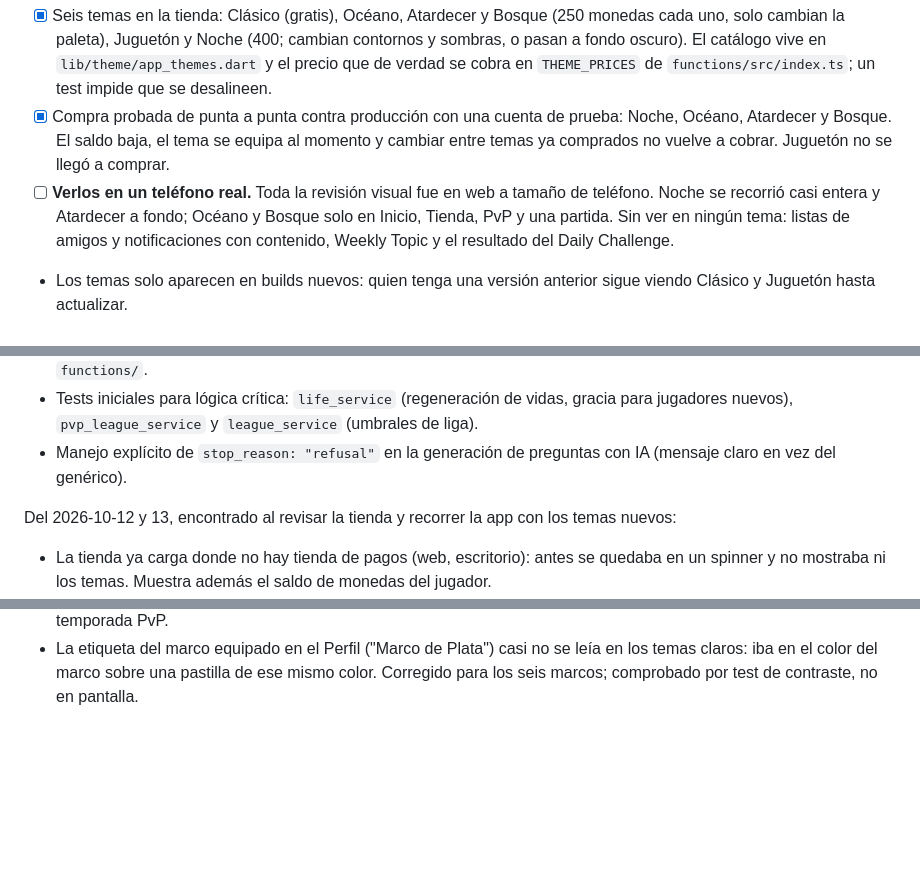
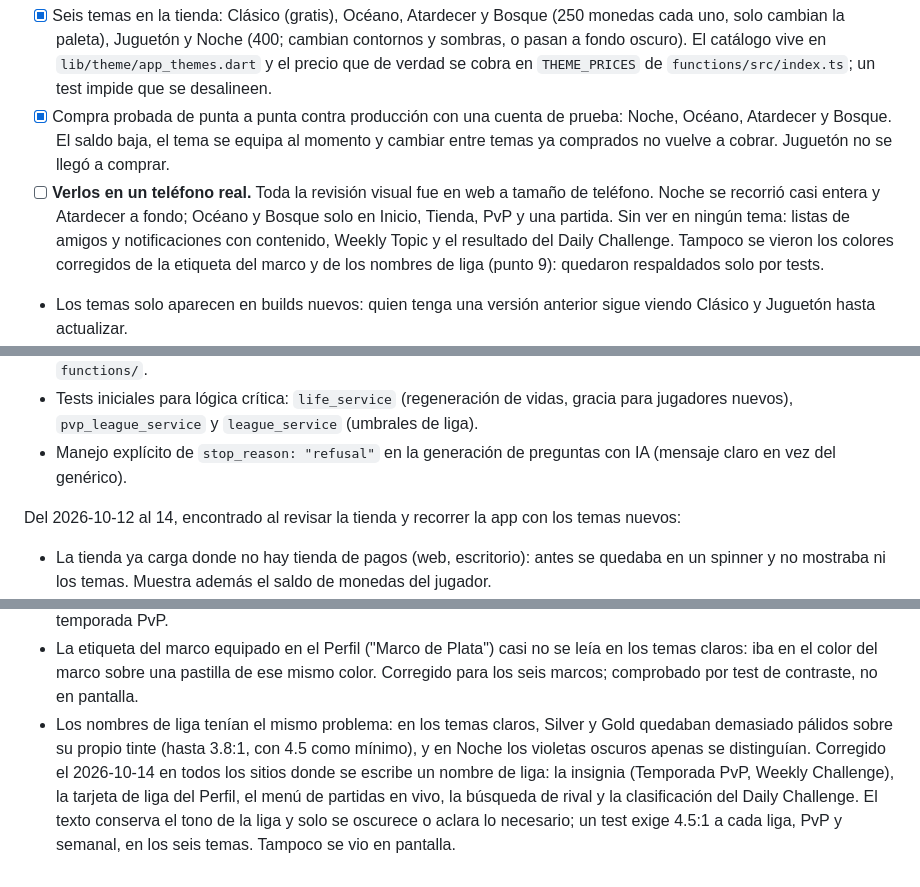
Before and after one commit to CarlosBW/AITrivia, a Markdown page: LAUNCH_CHECKLIST.md, 3 parts joined by grey strips. Drawn GitHub-style; blank space fills up the shorter version.

Commit message:
Record the league name fix in the launch checklist
Adds the readable league names to the list of fixes from the theme
review, and notes under the pending phone check that neither they nor
the frame label were seen on screen, only held by tests. The status
date moves to the 14th; the open items are unchanged.

Co-Authored-By: Claude Opus 5.5 <noreply@anthropic.com>

```diff
--- a/LAUNCH_CHECKLIST.md
+++ b/LAUNCH_CHECKLIST.md
@@ -78,7 +78,7 @@ La tienda tiene dos mitades que dependen de cosas distintas: los temas se compra
 
 - [x] Seis temas en la tienda: Clásico (gratis), Océano, Atardecer y Bosque (250 monedas cada uno, solo cambian la paleta), Juguetón y Noche (400; cambian contornos y sombras, o pasan a fondo oscuro). El catálogo vive en `lib/theme/app_themes.dart` y el precio que de verdad se cobra en `THEME_PRICES` de `functions/src/index.ts`; un test impide que se desalineen.
 - [x] Compra probada de punta a punta contra producción con una cuenta de prueba: Noche, Océano, Atardecer y Bosque. El saldo baja, el tema se equipa al momento y cambiar entre temas ya comprados no vuelve a cobrar. Juguetón no se llegó a comprar.
-- [ ] **Verlos en un teléfono real.** Toda la revisión visual fue en web a tamaño de teléfono. Noche se recorrió casi entera y Atardecer a fondo; Océano y Bosque solo en Inicio, Tienda, PvP y una partida. Sin ver en ningún tema: listas de amigos y notificaciones con contenido, Weekly Topic y el resultado del Daily Challenge.
+- [ ] **Verlos en un teléfono real.** Toda la revisión visual fue en web a tamaño de teléfono. Noche se recorrió casi entera y Atardecer a fondo; Océano y Bosque solo en Inicio, Tienda, PvP y una partida. Sin ver en ningún tema: listas de amigos y notificaciones con contenido, Weekly Topic y el resultado del Daily Challenge. Tampoco se vieron los colores corregidos de la etiqueta del marco y de los nombres de liga (punto 9): quedaron respaldados solo por tests.
 - Los temas solo aparecen en builds nuevos: quien tenga una versión anterior sigue viendo Clásico y Juguetón hasta actualizar.
 - Para agregar un tema: el spec en `app_themes.dart`, su precio en `THEME_PRICES` (y desplegar `purchaseTheme`), nombre y descripción en los dos `.arb`, y el `case` en `lib/features/shop/theme_shop_section.dart`. Para verlo sin comprarlo, en debug: `flutter run --dart-define=PREVIEW_THEME=<id>`.
 
@@ -138,7 +138,7 @@ Todas las cuentas nacen anónimas, y una cuenta anónima se pierde al reinstalar
 - Tests iniciales para lógica crítica: `life_service` (regeneración de vidas, gracia para jugadores nuevos), `pvp_league_service` y `league_service` (umbrales de liga).
 - Manejo explícito de `stop_reason: "refusal"` en la generación de preguntas con IA (mensaje claro en vez del genérico).
 
-Del 2026-10-12 y 13, encontrado al revisar la tienda y recorrer la app con los temas nuevos:
+Del 2026-10-12 al 14, encontrado al revisar la tienda y recorrer la app con los temas nuevos:
 
 - La tienda ya carga donde no hay tienda de pagos (web, escritorio): antes se quedaba en un spinner y no mostraba ni los temas. Muestra además el saldo de monedas del jugador.
 - Aviso falso de "la acción tardó demasiado": salía a los 12 segundos de estar en cualquier pantalla abierta desde Inicio, aunque todo fuera bien.
@@ -149,3 +149,4 @@ Del 2026-10-12 y 13, encontrado al revisar la tienda y recorrer la app con los t
 - Desbordes de layout en la tarjeta de vidas de Inicio y en la pestaña Recompensas de la temporada PvP.
 - Textos que salían en inglés con la app en español: compra cancelada o fallida, "+80 coins" y "best 1200 MMR" en la temporada PvP.
 - La etiqueta del marco equipado en el Perfil ("Marco de Plata") casi no se leía en los temas claros: iba en el color del marco sobre una pastilla de ese mismo color. Corregido para los seis marcos; comprobado por test de contraste, no en pantalla.
+- Los nombres de liga tenían el mismo problema: en los temas claros, Silver y Gold quedaban demasiado pálidos sobre su propio tinte (hasta 3.8:1, con 4.5 como mínimo), y en Noche los violetas oscuros apenas se distinguían. Corregido el 2026-10-14 en todos los sitios donde se escribe un nombre de liga: la insignia (Temporada PvP, Weekly Challenge), la tarjeta de liga del Perfil, el menú de partidas en vivo, la búsqueda de rival y la clasificación del Daily Challenge. El texto conserva el tono de la liga y solo se oscurece o aclara lo necesario; un test exige 4.5:1 a cada liga, PvP y semanal, en los seis temas. Tampoco se vio en pantalla.
```
Also changed, not shown: other parts of LAUNCH_CHECKLIST.md (+1 -1 lines).
